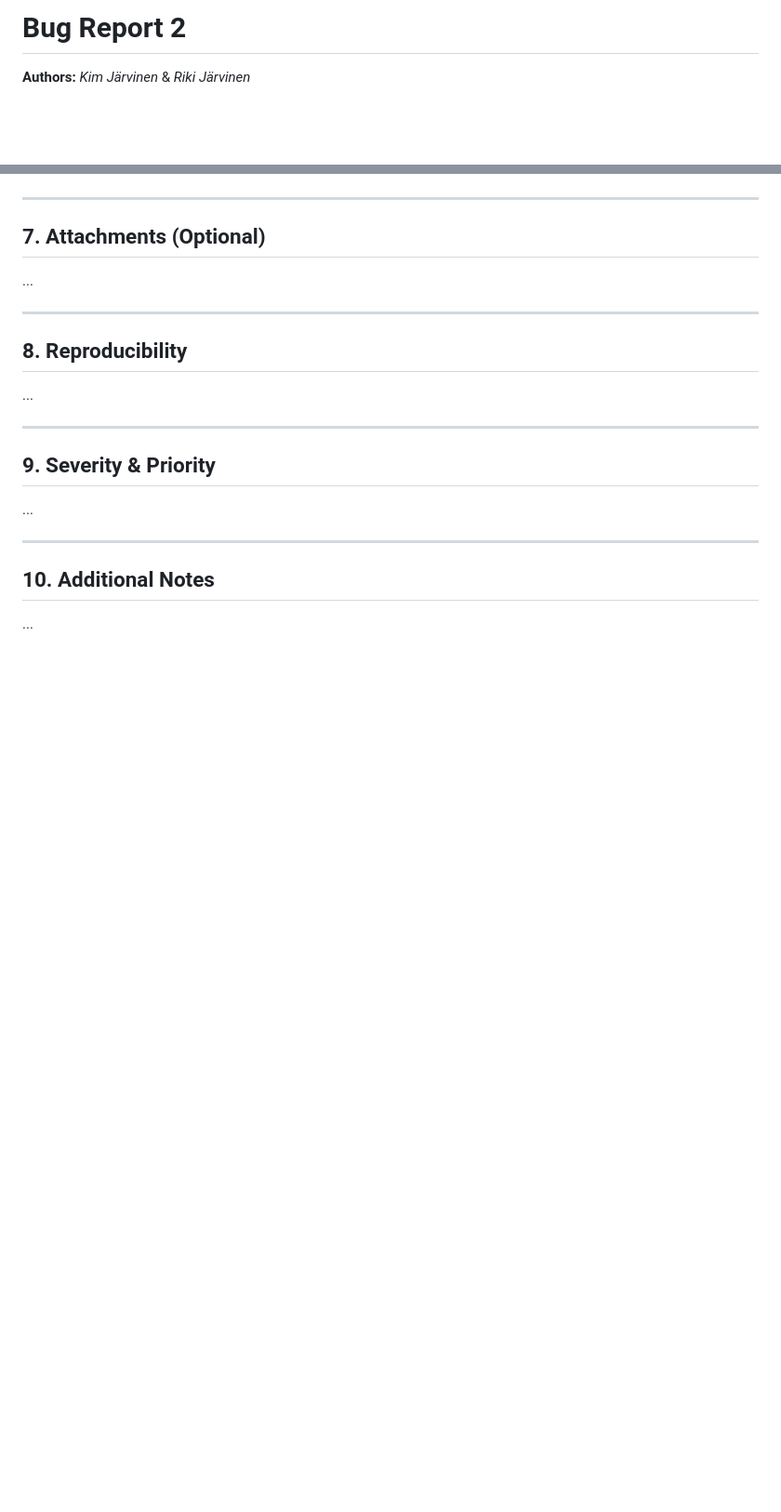
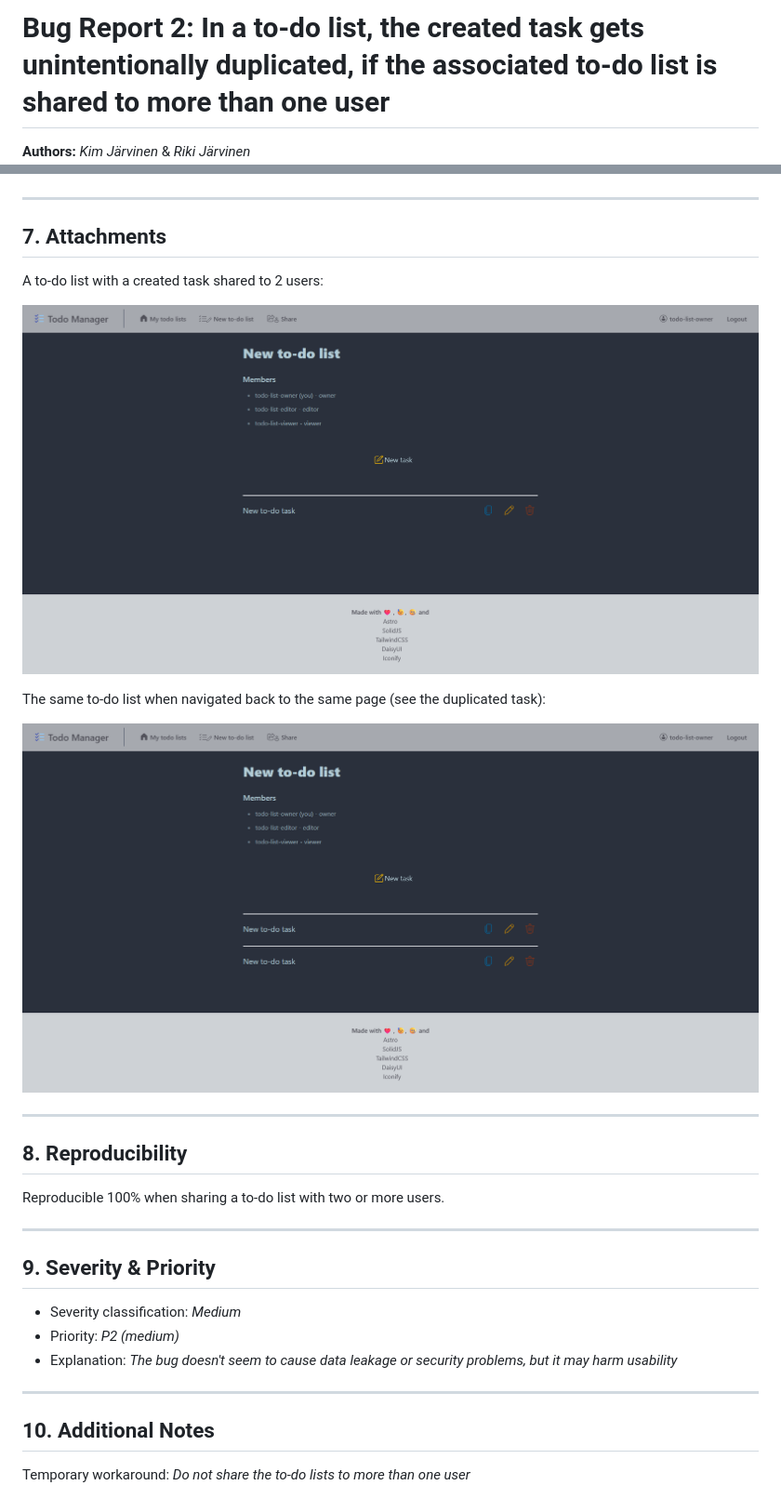
Before and after one commit to RikiJar/Software_testing-TEKS5466, a Markdown page: Testing/BugReport2.md, 2 parts joined by grey strips. Shown: that part at 93% size. Rendered like a GitHub page; pictures changed too: Testing/Images/BugReport2/1.png (added), Testing/Images/BugReport2/2.png (added); blank space fills up the shorter version.

Commit message:
Filled the bug report 2.

```diff
--- a/Testing/BugReport2.md
+++ b/Testing/BugReport2.md
@@ -1,2 +1,2 @@
-# Bug Report 2
+# Bug Report 2: In a to-do list, the created task gets unintentionally duplicated, if the associated to-do list is shared to more than one user
 **Authors:** *Kim Järvinen* & *Riki Järvinen*<br>
@@ -34,20 +46,28 @@
 
 ---
 
-## 7. Attachments (Optional)
-...
+## 7. Attachments
+A to-do list with a created task shared to 2 users:
+
+![To-do list with created task shared to 2 users](./Images/BugReport2/1.png "To-do list with created task shared to 2 users")
+
+The same to-do list when navigated back to the same page (see the duplicated task):
+
+![The same to-do list when navigated back to the same page](./Images/BugReport2/2.png "The same to-do list when navigated back to the same page")
 
 ---
 
 ## 8. Reproducibility
-...
+Reproducible 100% when sharing a to-do list with two or more users.
 
 ---
 
 ## 9. Severity & Priority
-...
+- Severity classification: *Medium*
+- Priority: *P2 (medium)*
+- Explanation: *The bug doesn't seem to cause data leakage or security problems, but it may harm usability*
 
 ---
 
 ## 10. Additional Notes
-...
+Temporary workaround: *Do not share the to-do lists to more than one user*
```
Also changed, not shown: other parts of Testing/BugReport2.md (+19 -7 lines), Testing/BugReport1.md (+1 -1 lines).
